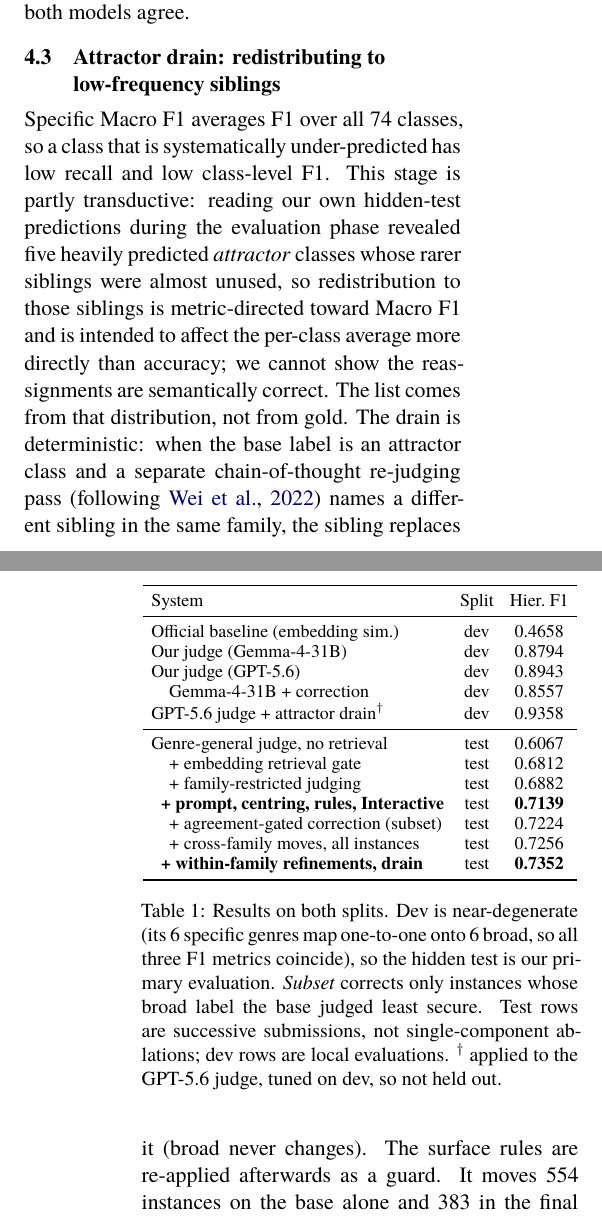
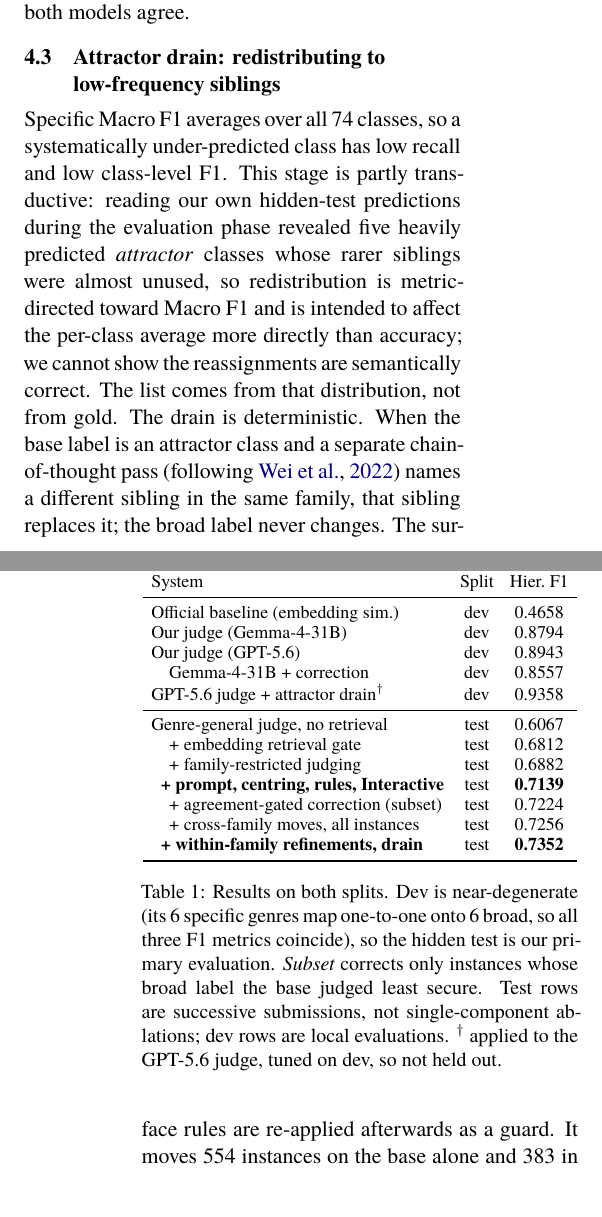
Before and after one commit to Hassn11q/thakaa-aragenre-2026, a LaTeX paper (paper/aragenre_thaka.tex): two parts of the columns of pages 3 and 4 of 14, joined at a grey line, cut so that both start at the same text. Compiled offline with XeLaTeX; a missing font is replaced by an installed copy or a similar font.

Commit message:
docs: sync paper with the fifth review round

```diff
--- a/paper/aragenre_thaka.tex
+++ b/paper/aragenre_thaka.tex
@@ -258,16 +258,15 @@ Informative$\rightarrow$Learning, are rejected (Appendix~\ref{app:subs}). Within
 agree.
 
 \subsection{Attractor drain: redistributing to low-frequency siblings}
-Specific Macro~F1 averages F1 over all 74 classes, so a class that is systematically
-under-predicted has low recall and low class-level F1. This stage is partly transductive: reading our own hidden-test
+Specific Macro~F1 averages over all 74 classes, so a systematically under-predicted class has low
+recall and low class-level F1. This stage is partly transductive: reading our own hidden-test
 predictions during the evaluation phase revealed five heavily predicted \emph{attractor}
 classes whose rarer siblings were almost unused, so
-redistribution to those siblings is metric-directed toward Macro~F1 and is intended to affect the
-per-class average more directly than accuracy; we cannot show the reassignments are semantically
-correct. The list comes from
-that distribution, not from gold. The drain is deterministic: when the base label is an attractor class and a separate
-chain-of-thought re-judging pass (following~\citealp{wei2022cot}) names a different sibling in the same family, the
-sibling replaces it (broad never changes). The surface rules are re-applied afterwards as a guard. It moves 554
+redistribution is metric-directed toward Macro~F1 and is intended to affect the per-class average
+more directly than accuracy; we cannot show the reassignments are semantically correct. The list comes from
+that distribution, not from gold. The drain is deterministic. When the base label is an attractor class and a separate
+chain-of-thought pass (following~\citealp{wei2022cot}) names a different sibling in the same
+family, that sibling replaces it; the broad label never changes. The surface rules are re-applied afterwards as a guard. It moves 554
 instances on the base alone and 383 in the final pipeline, where the correction runs first
 (Appendices~\ref{app:subs} and~\ref{app:drain}).
 
```
Also changed, not shown: paper/aragenre_thaka.pdf, paper/aragenre_thaka.tex (23 more changed lines).
